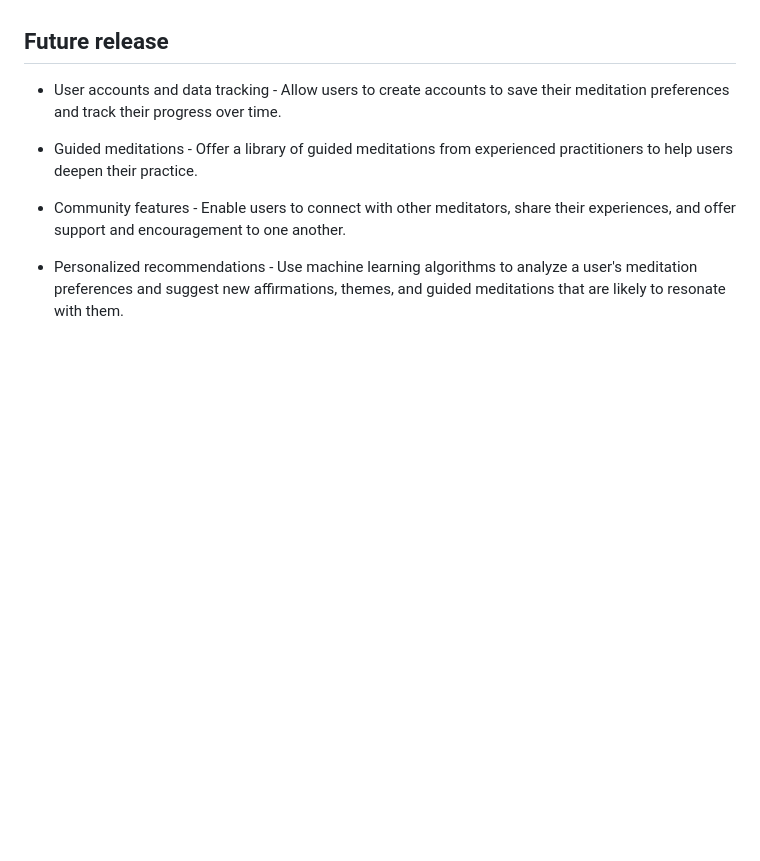
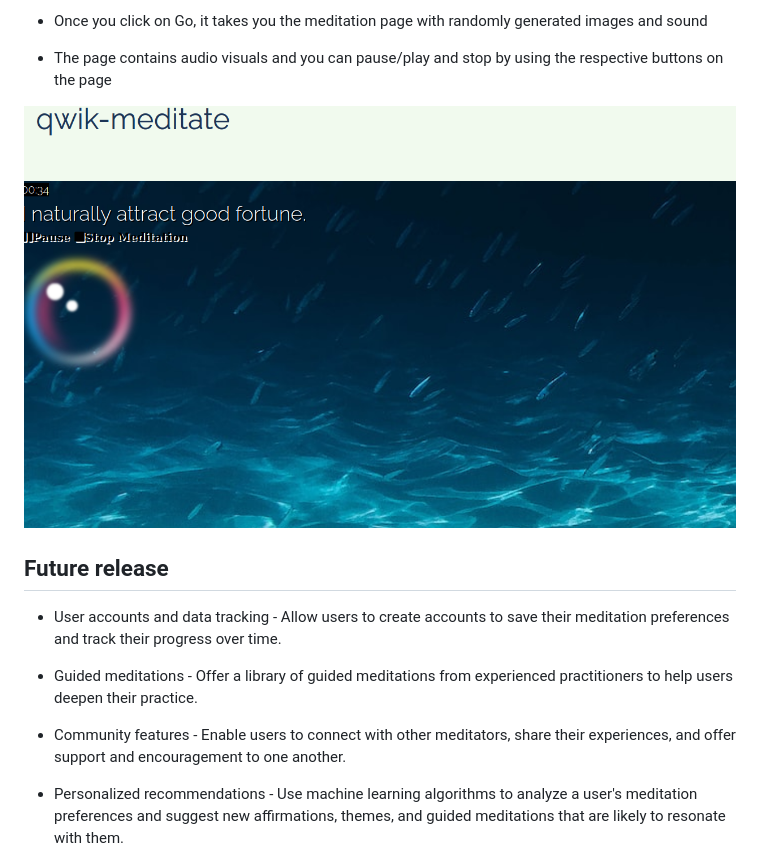
Before and after one commit to jefftrojan/qwik-mdt, a Markdown page: README.md, the part around the change printed below. GitHub-like rendering; pictures changed too: assets/img/meditate.png (added); blank space fills up the shorter version.

```diff
--- a/README.md
+++ b/README.md
@@ -6,3 +20,10 @@ The Qwik-meditate web-app lets you make your own meditation session super easy!
+- Once you click on Go, it takes you the meditation page with randomly generated images and sound
+
+- The page contains audio visuals and you can pause/play and stop by using the respective buttons on the page
+
+![](./assets/img/meditate.png)
+
+
 
 
 ## Future release
```
Also changed, not shown: other parts of README.md (+23 -2 lines), assets/img/get-started.png (added), assets/img/main-go.png (added).
